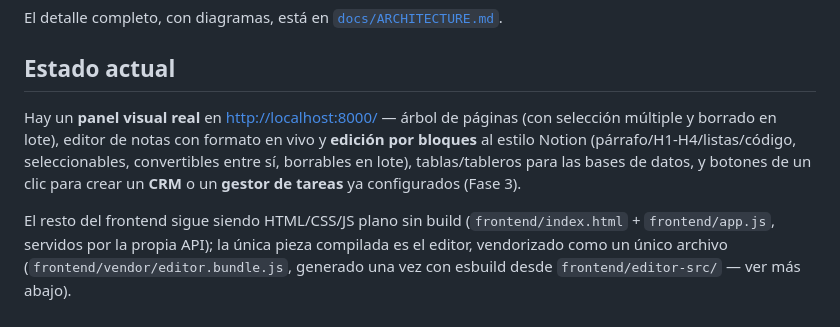
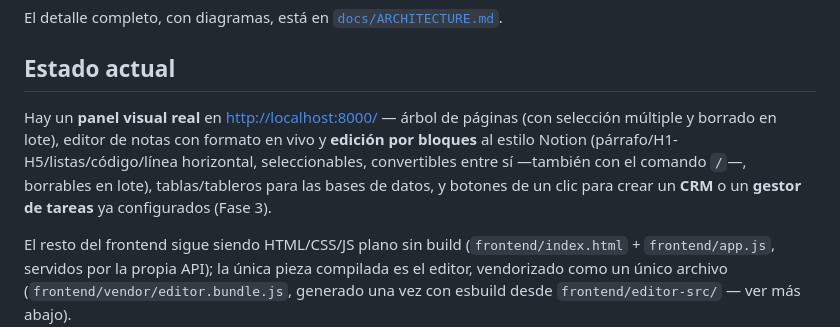
Before and after one commit to joaquinrodfer/MyDamnManagement, a Markdown page: README.md, the part around the change. GitHub-like rendering.

Commit message:
Actualizar README

```diff
--- a/README.md
+++ b/README.md
@@ -18,7 +18,7 @@ El detalle completo, con diagramas, está en [`docs/ARCHITECTURE.md`](docs/ARCHI
 
 ## Estado actual
 
-Hay un **panel visual real** en [http://localhost:8000/](http://localhost:8000/) — árbol de páginas (con selección múltiple y borrado en lote), editor de notas con formato en vivo y **edición por bloques** al estilo Notion (párrafo/H1-H4/listas/código, seleccionables, convertibles entre sí, borrables en lote), tablas/tableros para las bases de datos, y botones de un clic para crear un **CRM** o un **gestor de tareas** ya configurados (Fase 3).
+Hay un **panel visual real** en [http://localhost:8000/](http://localhost:8000/) — árbol de páginas (con selección múltiple y borrado en lote), editor de notas con formato en vivo y **edición por bloques** al estilo Notion (párrafo/H1-H5/listas/código/línea horizontal, seleccionables, convertibles entre sí —también con el comando `/`—, borrables en lote), tablas/tableros para las bases de datos, y botones de un clic para crear un **CRM** o un **gestor de tareas** ya configurados (Fase 3).
 
 El resto del frontend sigue siendo HTML/CSS/JS plano sin build (`frontend/index.html` + `frontend/app.js`, servidos por la propia API); la única pieza compilada es el editor, vendorizado como un único archivo (`frontend/vendor/editor.bundle.js`, generado una vez con esbuild desde `frontend/editor-src/` — ver más abajo).
 
```
